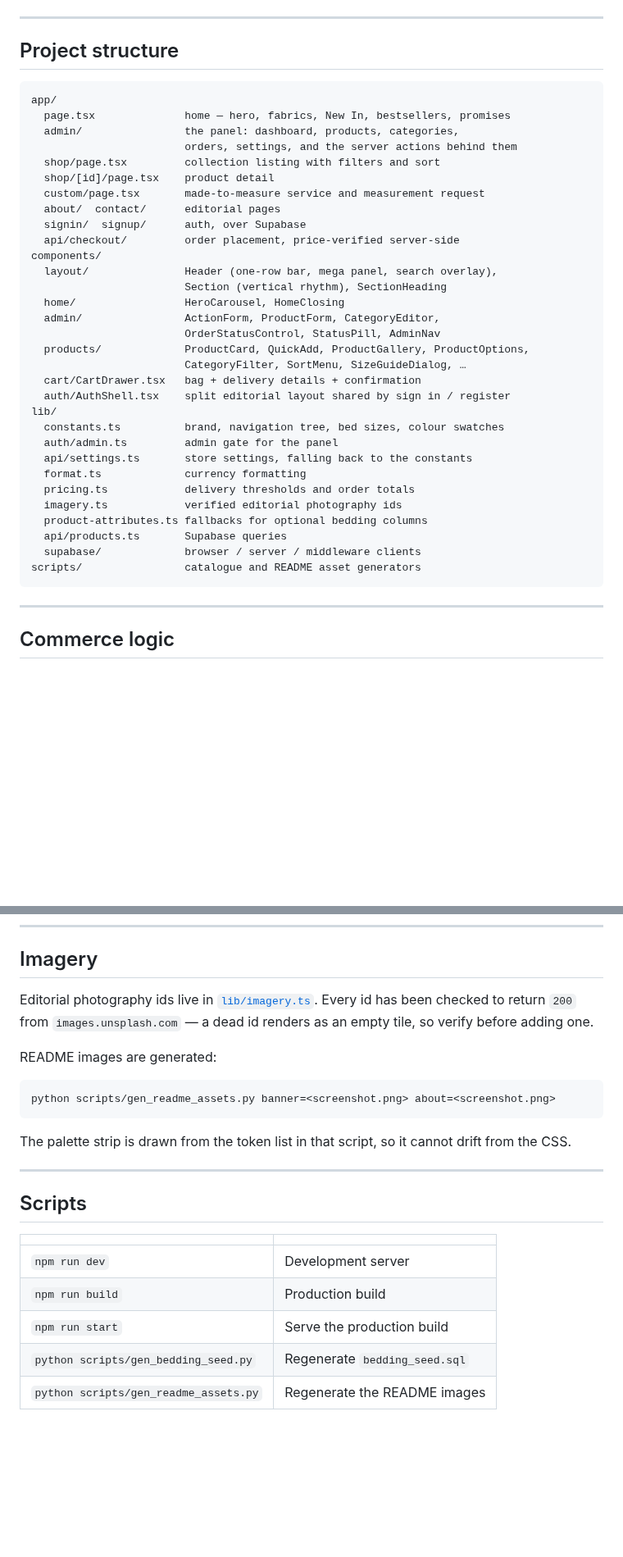
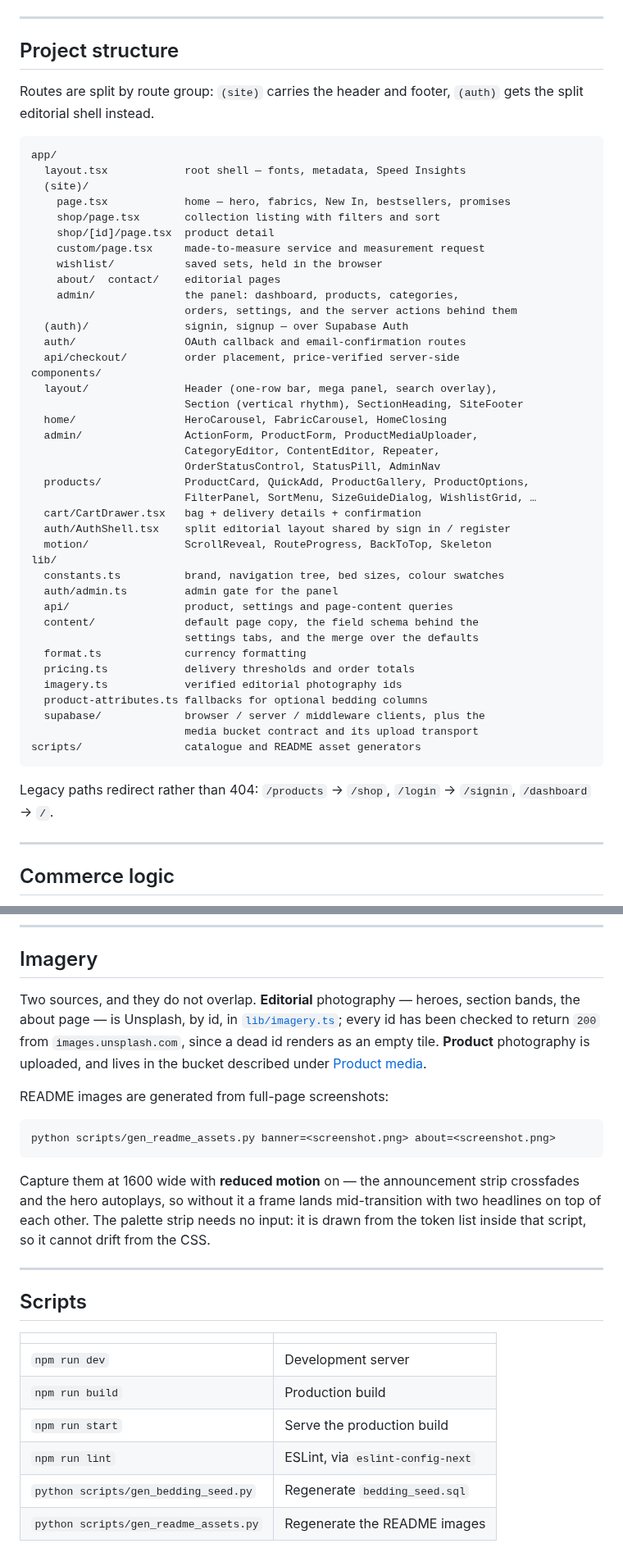
Before and after one commit to Taha-Khurram/Dream-Stitch-Ecommerce-Shop, a Markdown page: README.md, 2 parts joined by grey strips. Shown at 82% size. Rendered like a GitHub page; blank space fills up the shorter version.

````diff
--- a/README.md
+++ b/README.md
@@ -175,39 +212,53 @@ Utility classes worth knowing: `.link-rule` (underline wipes in on hover),
 
 ## Project structure
 
+Routes are split by route group: `(site)` carries the header and footer,
+`(auth)` gets the split editorial shell instead.
+
 ```
 app/
-  page.tsx              home — hero, fabrics, New In, bestsellers, promises
-  admin/                the panel: dashboard, products, categories,
+  layout.tsx            root shell — fonts, metadata, Speed Insights
+  (site)/
+    page.tsx            home — hero, fabrics, New In, bestsellers, promises
+    shop/page.tsx       collection listing with filters and sort
+    shop/[id]/page.tsx  product detail
+    custom/page.tsx     made-to-measure service and measurement request
+    wishlist/           saved sets, held in the browser
+    about/  contact/    editorial pages
+    admin/              the panel: dashboard, products, categories,
                         orders, settings, and the server actions behind them
-  shop/page.tsx         collection listing with filters and sort
-  shop/[id]/page.tsx    product detail
-  custom/page.tsx       made-to-measure service and measurement request
-  about/  contact/      editorial pages
-  signin/  signup/      auth, over Supabase
+  (auth)/               signin, signup — over Supabase Auth
+  auth/                 OAuth callback and email-confirmation routes
   api/checkout/         order placement, price-verified server-side
 components/
   layout/               Header (one-row bar, mega panel, search overlay),
-                        Section (vertical rhythm), SectionHeading
-  home/                 HeroCarousel, HomeClosing
-  admin/                ActionForm, ProductForm, CategoryEditor,
+                        Section (vertical rhythm), SectionHeading, SiteFooter
+  home/                 HeroCarousel, FabricCarousel, HomeClosing
+  admin/                ActionForm, ProductForm, ProductMediaUploader,
+                        CategoryEditor, ContentEditor, Repeater,
                         OrderStatusControl, StatusPill, AdminNav
   products/             ProductCard, QuickAdd, ProductGallery, ProductOptions,
-                        CategoryFilter, SortMenu, SizeGuideDialog, …
+                        FilterPanel, SortMenu, SizeGuideDialog, WishlistGrid, …
   cart/CartDrawer.tsx   bag + delivery details + confirmation
   auth/AuthShell.tsx    split editorial layout shared by sign in / register
+  motion/               ScrollReveal, RouteProgress, BackToTop, Skeleton
 lib/
   constants.ts          brand, navigation tree, bed sizes, colour swatches
   auth/admin.ts         admin gate for the panel
-  api/settings.ts       store settings, falling back to the constants
+  api/                  product, settings and page-content queries
+  content/              default page copy, the field schema behind the
+                        settings tabs, and the merge over the defaults
   format.ts             currency formatting
   pricing.ts            delivery thresholds and order totals
   imagery.ts            verified editorial photography ids
   product-attributes.ts fallbacks for optional bedding columns
-  api/products.ts       Supabase queries
-  supabase/             browser / server / middleware clients
+  supabase/             browser / server / middleware clients, plus the
+                        media bucket contract and its upload transport
 scripts/                catalogue and README asset generators
 ```
+
+Legacy paths redirect rather than 404: `/products` → `/shop`, `/login` →
+`/signin`, `/dashboard` → `/`.
 
 ---
 
@@ -240,18 +291,24 @@ trusted from the client.
 
 ## Imagery
 
-Editorial photography ids live in [`lib/imagery.ts`](lib/imagery.ts). Every id
-has been checked to return `200` from `images.unsplash.com` — a dead id renders
-as an empty tile, so verify before adding one.
+Two sources, and they do not overlap. **Editorial** photography — heroes,
+section bands, the about page — is Unsplash, by id, in
+[`lib/imagery.ts`](lib/imagery.ts); every id has been checked to return `200`
+from `images.unsplash.com`, since a dead id renders as an empty tile.
+**Product** photography is uploaded, and lives in the bucket described under
+[Product media](#product-media).
 
-README images are generated:
+README images are generated from full-page screenshots:
 
 ```bash
 python scripts/gen_readme_assets.py banner=<screenshot.png> about=<screenshot.png>
 ```
 
-The palette strip is drawn from the token list in that script, so it cannot
-drift from the CSS.
+Capture them at 1600 wide with **reduced motion** on — the announcement strip
+crossfades and the hero autoplays, so without it a frame lands mid-transition
+with two headlines on top of each other. The palette strip needs no input: it
+is drawn from the token list inside that script, so it cannot drift from the
+CSS.
 
 ---
 
@@ -262,6 +319,7 @@ drift from the CSS.
 | `npm run dev` | Development server |
 | `npm run build` | Production build |
 | `npm run start` | Serve the production build |
+| `npm run lint` | ESLint, via `eslint-config-next` |
 | `python scripts/gen_bedding_seed.py` | Regenerate `bedding_seed.sql` |
 | `python scripts/gen_readme_assets.py` | Regenerate the README images |
 
````
Also changed, not shown: other parts of README.md (+39 -2 lines), docs/about.jpg, docs/banner.jpg.
